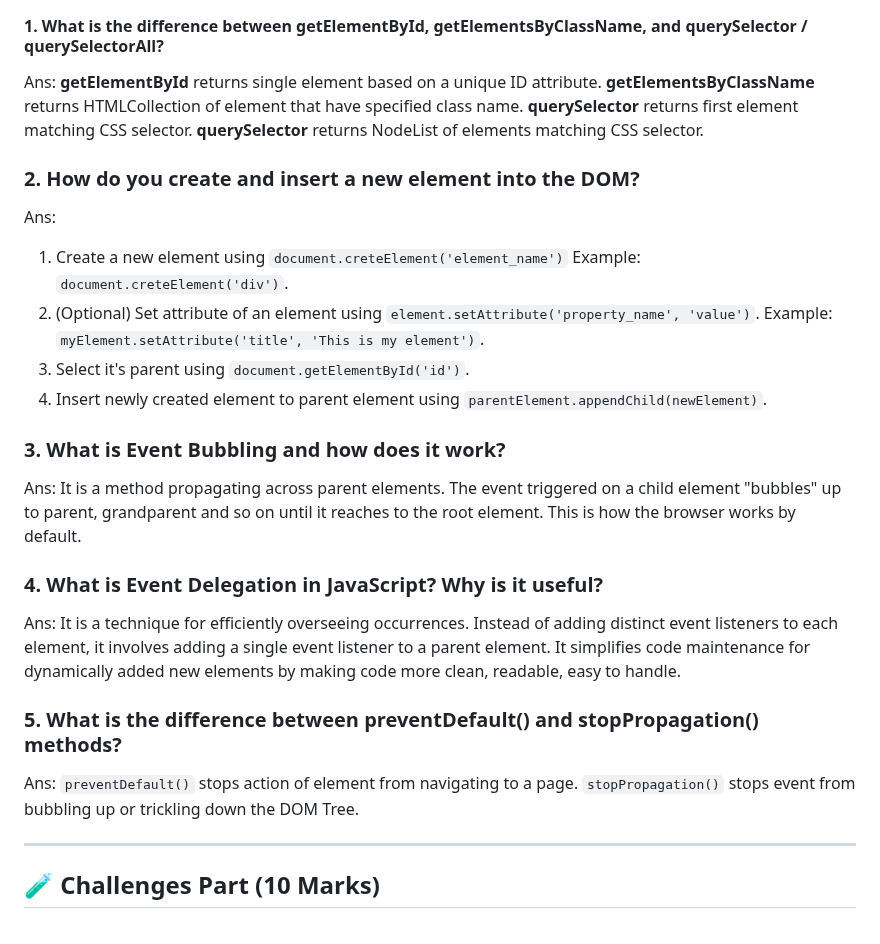
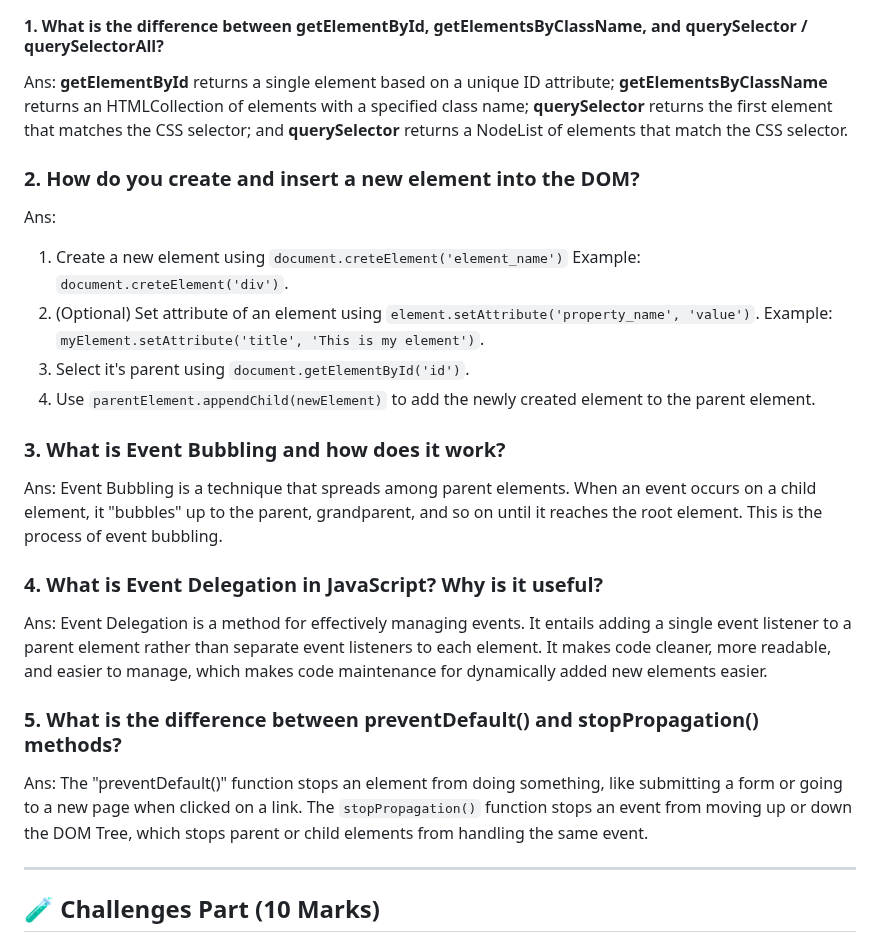
Before and after one commit to ashiqurrahman696/emergency-hotline, a Markdown page: readme.md, the part around the change. Rendered like a GitHub page.

Commit message:
updated answers of given readme questions

```diff
--- a/readme.md
+++ b/readme.md
@@ -112,24 +112,24 @@ You have to create a `Readme.md` file. and write down following questions. Dont
 
 #### 1. What is the difference between **getElementById, getElementsByClassName, and querySelector / querySelectorAll**?
 
-Ans: **getElementById** returns single element based on a unique ID attribute. **getElementsByClassName** returns HTMLCollection of element that have specified class name. **querySelector** returns first element matching CSS selector. **querySelector** returns NodeList of elements matching CSS selector.
+Ans: **getElementById** returns a single element based on a unique ID attribute; **getElementsByClassName** returns an HTMLCollection of elements with a specified class name; **querySelector** returns the first element that matches the CSS selector; and **querySelector** returns a NodeList of elements that match the CSS selector.
 
 ### 2. How do you **create and insert a new element into the DOM**?
 Ans:
 1. Create a new element using `document.creteElement('element_name')` Example: `document.creteElement('div')`.
 2. (Optional) Set attribute of an element using `element.setAttribute('property_name', 'value')`. Example: `myElement.setAttribute('title', 'This is my element')`.
 3. Select it's parent using `document.getElementById('id')`.
-4. Insert newly created element to parent element using `parentElement.appendChild(newElement)`.
+4. Use `parentElement.appendChild(newElement)` to add the newly created element to the parent element.
 
 ### 3. What is **Event Bubbling** and how does it work?
-Ans: It is a method propagating across parent elements. The event triggered on a child element "bubbles" up to parent, grandparent and so on until it reaches to the root element. This is how the browser works by default.
+Ans: Event Bubbling is a technique that spreads among parent elements. When an event occurs on a child element, it "bubbles" up to the parent, grandparent, and so on until it reaches the root element. This is the process of event bubbling.
 
 ### 4. What is **Event Delegation** in JavaScript? Why is it useful?
-Ans: It is a technique for efficiently overseeing occurrences. Instead of adding distinct event listeners to each element, it involves adding a single event listener to a parent element. It simplifies code maintenance for dynamically added new elements by making code more clean, readable, easy to handle.
+Ans: Event Delegation is a method for effectively managing events. It entails adding a single event listener to a parent element rather than separate event listeners to each element. It makes code cleaner, more readable, and easier to manage, which makes code maintenance for dynamically added new elements easier.
 
 
 ### 5. What is the difference between **preventDefault() and stopPropagation()** methods?
-Ans: `preventDefault()` stops action of element from navigating to a page. `stopPropagation()` stops event from bubbling up or trickling down the DOM Tree.
+Ans: The "preventDefault()" function stops an element from doing something, like submitting a form or going to a new page when clicked on a link. The `stopPropagation()` function stops an event from moving up or down the DOM Tree, which stops parent or child elements from handling the same event.
 
 ---
 
```
